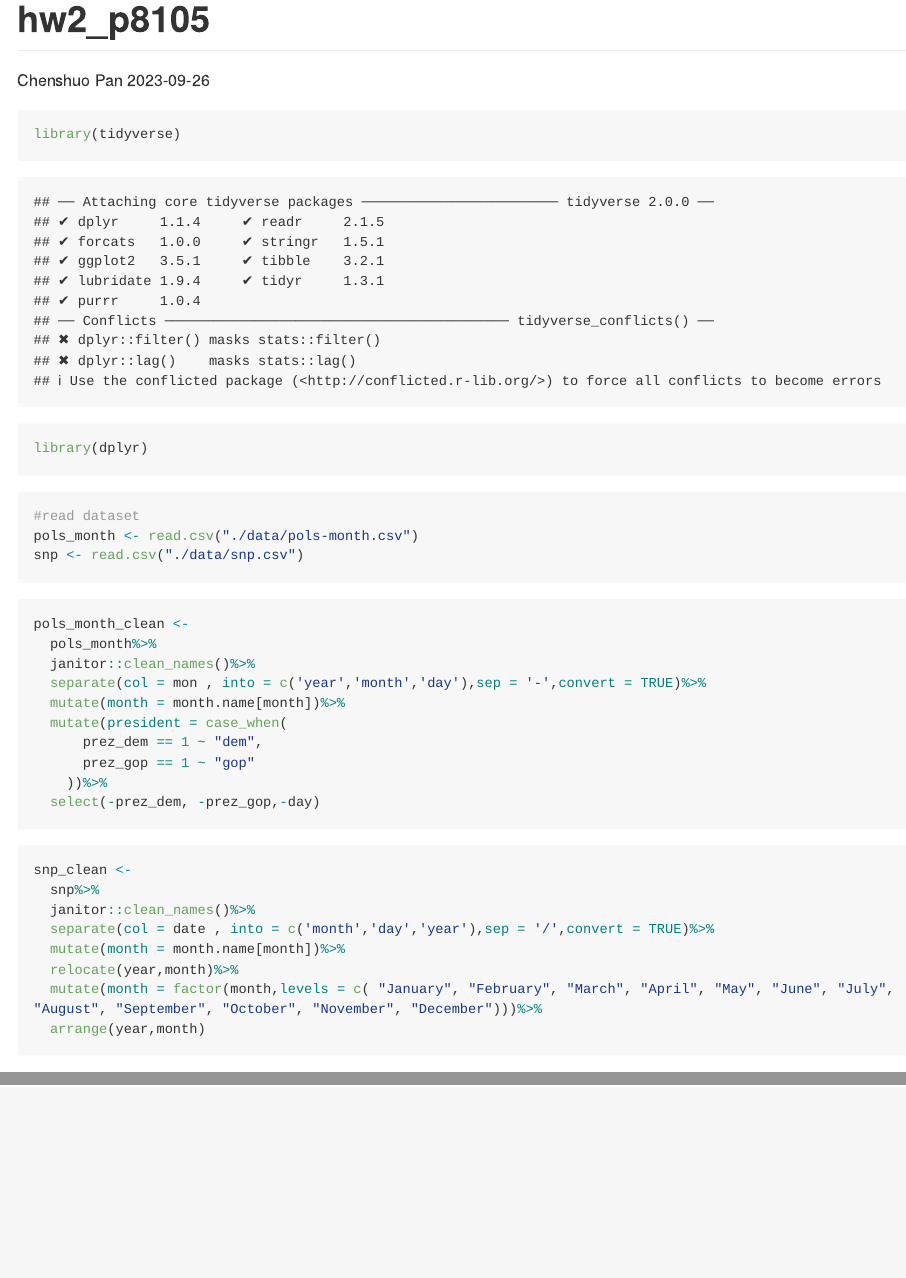
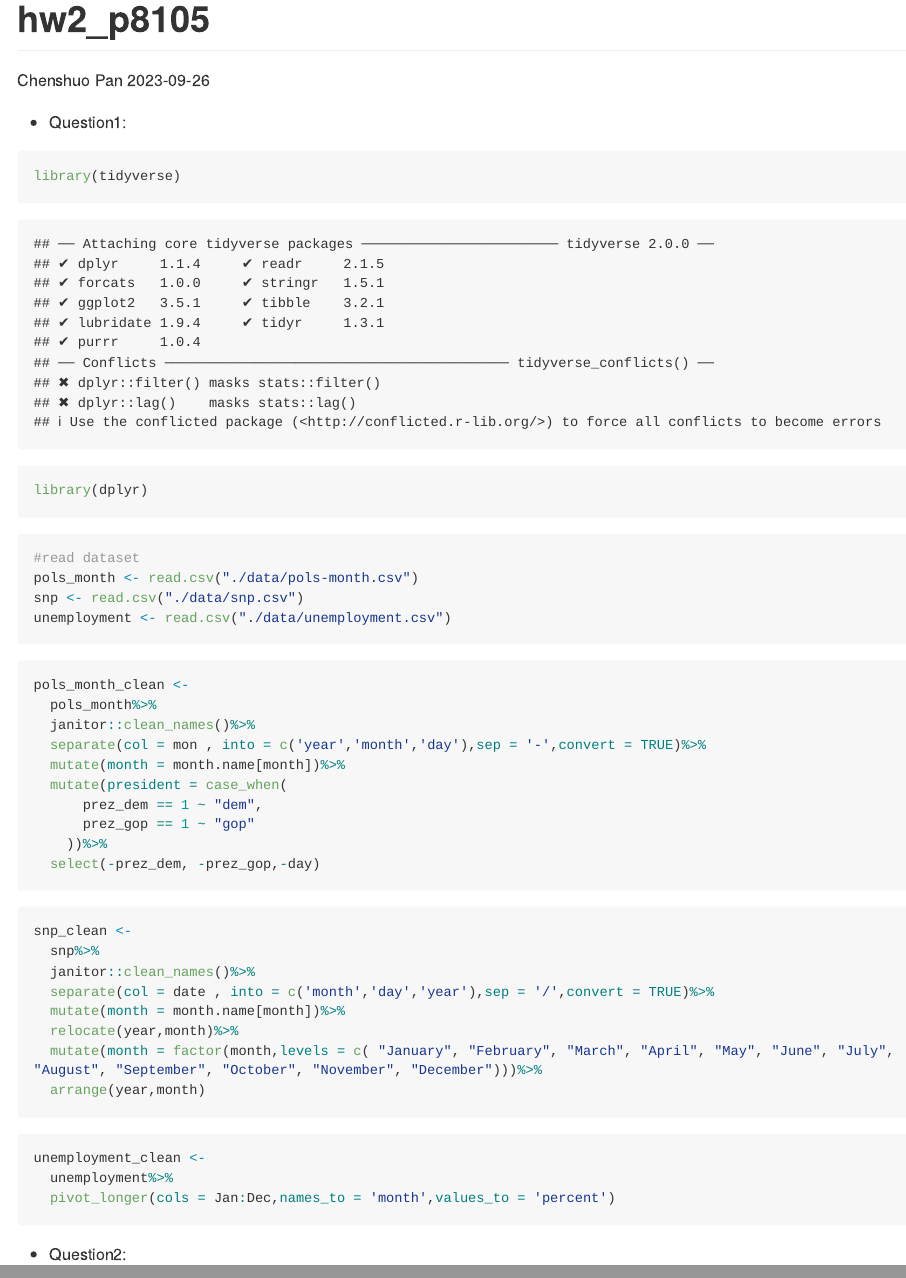
Before and after one commit to chenshuopan6/P8105, an R Markdown document (p8105_hw2_cp3384chenshuo/hw2_cp3384.Rmd): the page in a window 1100 px wide, from its top, and a second part further down, joined at a grey line. Rendered offline with R 4.5, knitr and Pandoc, with nearby package versions; long lines of code are wrapped; column names are cleaned by a stand-in for the janitor package.

Commit message:
finish Q1

````diff
--- a/p8105_hw2_cp3384chenshuo/hw2_cp3384.Rmd
+++ b/p8105_hw2_cp3384chenshuo/hw2_cp3384.Rmd
@@ -4,6 +4,8 @@ author: "Chenshuo Pan"
 date: "2023-09-26"
 output: github_document
 ---
+
+* Question1:
 
 ```{r}
 library(tidyverse)
@@ -14,6 +16,7 @@ library(dplyr)
 #read dataset
 pols_month <- read.csv("./data/pols-month.csv")
 snp <- read.csv("./data/snp.csv")
+unemployment <- read.csv("./data/unemployment.csv")
 ```
 
 ```{r}
@@ -40,3 +43,12 @@ snp_clean <-
   mutate(month = factor(month,levels = c( "January", "February", "March", "April", "May", "June", "July", "August", "September", "October", "November", "December")))%>%
   arrange(year,month)
 ```
+
+```{r}
+unemployment_clean <-
+  unemployment%>%
+  pivot_longer(cols = Jan:Dec,names_to = 'month',values_to = 'percent')
+```
+
+
+* Question2:
````
